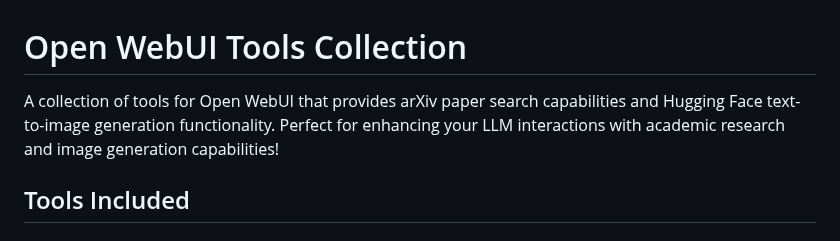
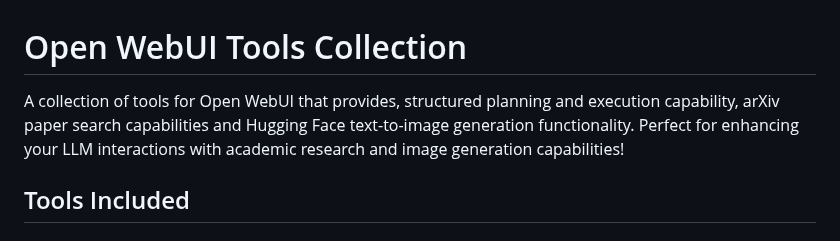
Before and after one commit to Haervwe/open-webui-tools, a Markdown page: README.md, the part around the change. Drawn GitHub-style.

```diff
--- a/README.md
+++ b/README.md
@@ -1,6 +1,6 @@
 # Open WebUI Tools Collection
 
-A collection of tools for Open WebUI that provides arXiv paper search capabilities and Hugging Face text-to-image generation functionality. Perfect for enhancing your LLM interactions with academic research and image generation capabilities!
+A collection of tools for Open WebUI that provides, structured planning and execution capability, arXiv paper search capabilities and Hugging Face text-to-image generation functionality. Perfect for enhancing your LLM interactions with academic research and image generation capabilities!
 
 ## Tools Included
 
```
